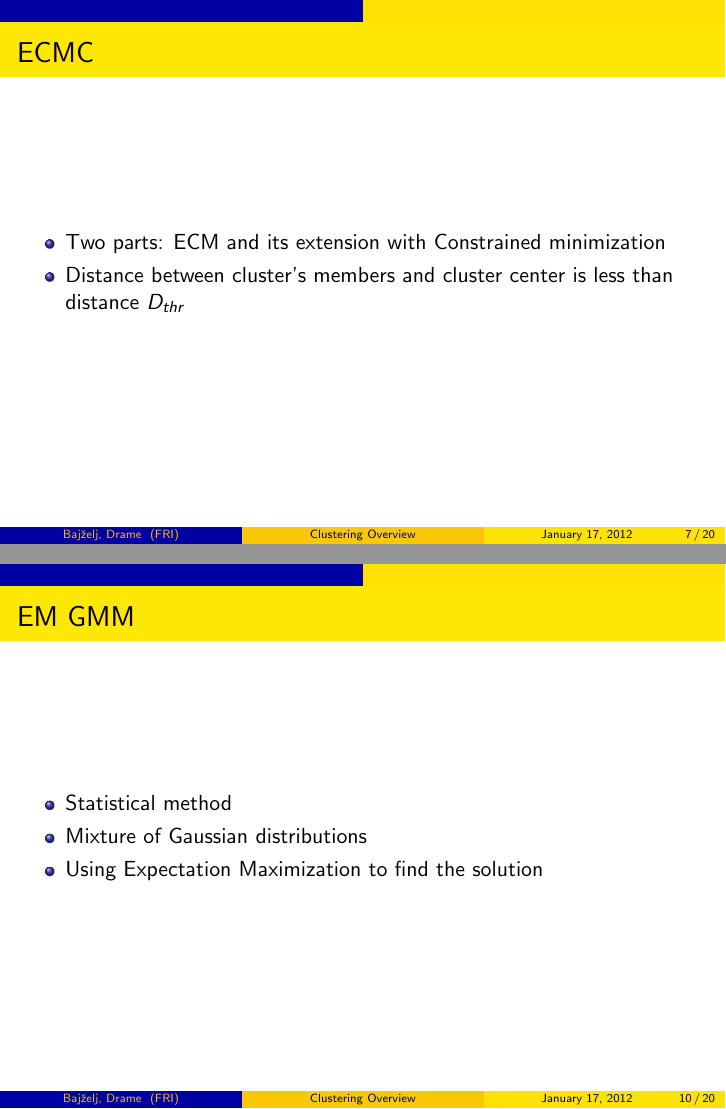
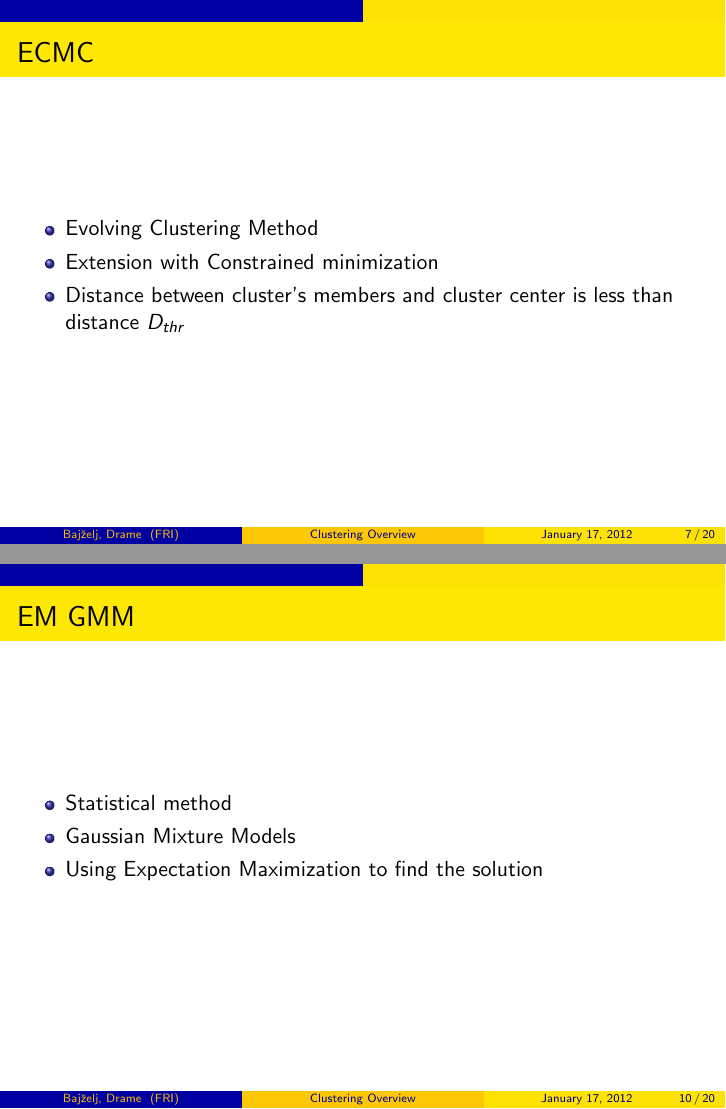
Before and after one commit to primus11/PPRM, LaTeX slides (presentation/presentation.tex): pages 7 and 10 of 20, joined at a grey line. Compiled offline with pdfLaTeX.

Commit message:
Changed ECMC,GMM

```diff
--- a/presentation/presentation.tex
+++ b/presentation/presentation.tex
@@ -215,7 +215,8 @@
 \begin{frame}
 \frametitle{ECMC}
     \begin{itemize}
-	\item Two parts: ECM and its extension with Constrained minimization
+	\item Evolving Clustering Method
+	\item Extension with Constrained minimization
     	\item Distance between cluster's members and cluster center is less than distance $D_{thr}$
     \end{itemize}
 \end{frame}
@@ -240,7 +241,7 @@
 \frametitle{EM GMM}
     \begin{itemize}
     	\item Statistical method
-   	\item Mixture of Gaussian distributions
+   	\item Gaussian Mixture Models
    	\item Using Expectation Maximization to find the solution
     \end{itemize}
 \end{frame}
```
